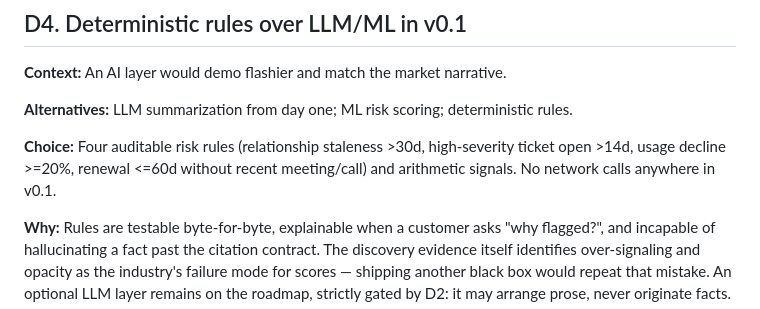
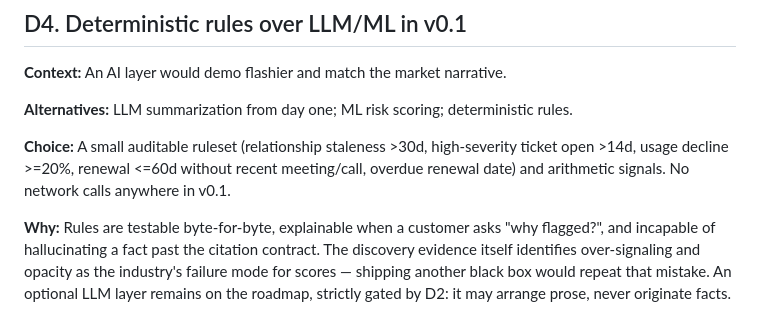
Before and after one commit to thewyattbrocato/csm-kit, a Markdown page: DECISIONS.md, the part around the change. Drawn GitHub-style.

```diff
--- a/DECISIONS.md
+++ b/DECISIONS.md
@@ -46,7 +46,7 @@ One entry per significant build choice: what the alternatives were, what we chos
 
 **Alternatives:** LLM summarization from day one; ML risk scoring; deterministic rules.
 
-**Choice:** Four auditable risk rules (relationship staleness >30d, high-severity ticket open >14d, usage decline >=20%, renewal <=60d without recent meeting/call) and arithmetic signals. No network calls anywhere in v0.1.
+**Choice:** A small auditable ruleset (relationship staleness >30d, high-severity ticket open >14d, usage decline >=20%, renewal <=60d without recent meeting/call, overdue renewal date) and arithmetic signals. No network calls anywhere in v0.1.
 
 **Why:** Rules are testable byte-for-byte, explainable when a customer asks "why flagged?", and incapable of hallucinating a fact past the citation contract. The discovery evidence itself identifies over-signaling and opacity as the industry's failure mode for scores — shipping another black box would repeat that mistake. An optional LLM layer remains on the roadmap, strictly gated by D2: it may arrange prose, never originate facts.
 
```
Also changed, not shown: README.md (+3 -3 lines).
